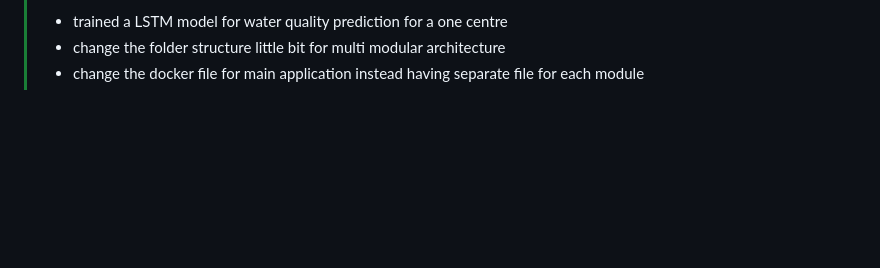
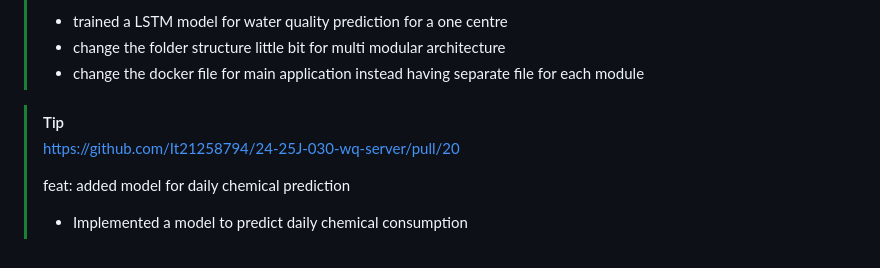
Before and after one commit to It21258794/24-25J-030-wq-server, a Markdown page: README.md, the part around the change. GitHub-like rendering; blank space fills up the shorter version.

Commit message:
Update README.md
20 th Pr added

```diff
--- a/README.md
+++ b/README.md
@@ -120,3 +120,10 @@ mvn spring-boot:run
 >- trained a LSTM model for water quality prediction for a one centre
 >- change the folder structure little bit for multi modular architecture
 >- change the docker file for main application instead having separate file for each module
+
+> [!TIP]
+> https://github.com/It21258794/24-25J-030-wq-server/pull/20
+>
+> feat: added model for daily chemical prediction
+>
+>- Implemented a model to predict daily chemical consumption
```
